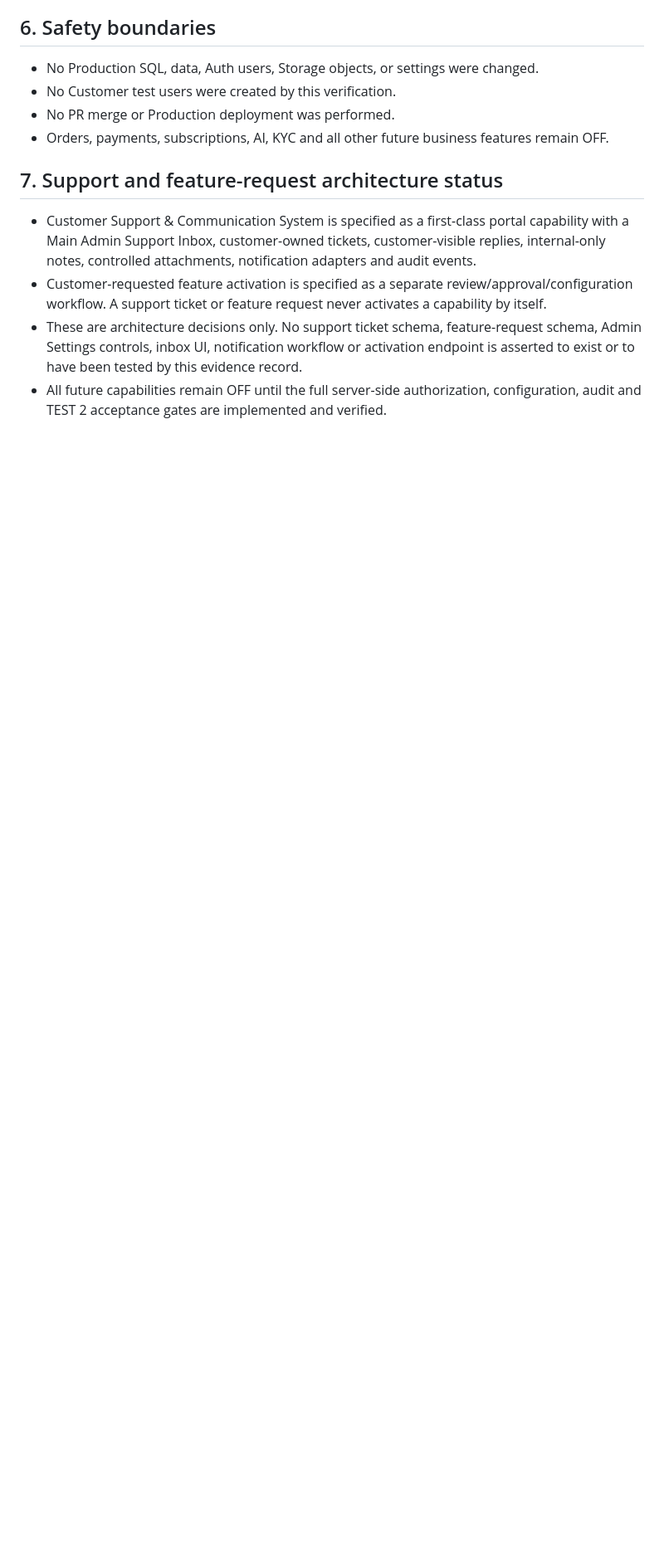
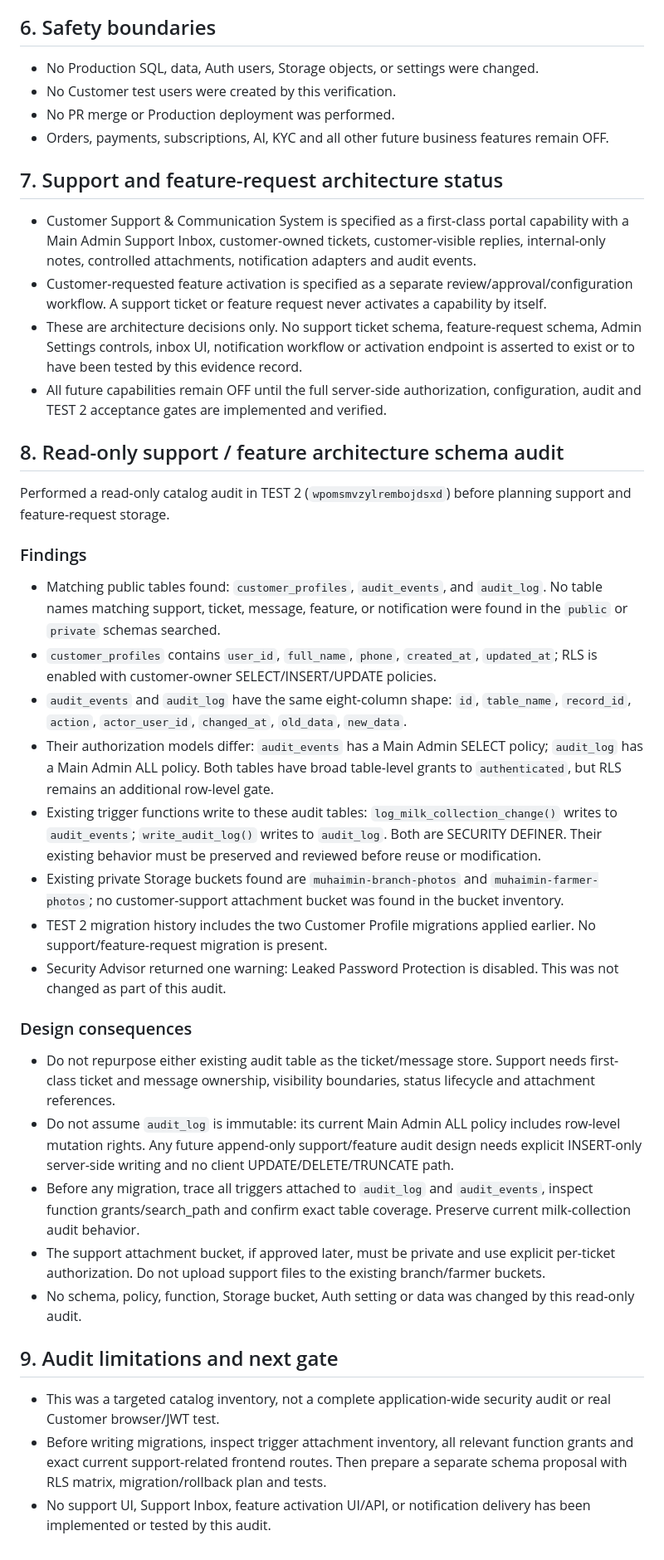
Before and after one commit to jui603295-sudo/muhaimin-dairy, a Markdown page: docs/customer-module-test2-evidence-v1.md, the part around the change. Shown at 83% size. Rendered like a GitHub page; blank space fills up the shorter version.

Commit message:
docs(customer): record TEST2 support schema audit

```diff
--- a/docs/customer-module-test2-evidence-v1.md
+++ b/docs/customer-module-test2-evidence-v1.md
@@ -68,3 +68,29 @@ Reviewed the PR branch source:
 - Customer-requested feature activation is specified as a separate review/approval/configuration workflow. A support ticket or feature request never activates a capability by itself.
 - These are architecture decisions only. No support ticket schema, feature-request schema, Admin Settings controls, inbox UI, notification workflow or activation endpoint is asserted to exist or to have been tested by this evidence record.
 - All future capabilities remain OFF until the full server-side authorization, configuration, audit and TEST 2 acceptance gates are implemented and verified.
+## 8. Read-only support / feature architecture schema audit
+
+Performed a read-only catalog audit in TEST 2 (`wpomsmvzylrembojdsxd`) before planning support and feature-request storage.
+
+### Findings
+- Matching public tables found: `customer_profiles`, `audit_events`, and `audit_log`. No table names matching support, ticket, message, feature, or notification were found in the `public` or `private` schemas searched.
+- `customer_profiles` contains `user_id`, `full_name`, `phone`, `created_at`, `updated_at`; RLS is enabled with customer-owner SELECT/INSERT/UPDATE policies.
+- `audit_events` and `audit_log` have the same eight-column shape: `id`, `table_name`, `record_id`, `action`, `actor_user_id`, `changed_at`, `old_data`, `new_data`.
+- Their authorization models differ: `audit_events` has a Main Admin SELECT policy; `audit_log` has a Main Admin ALL policy. Both tables have broad table-level grants to `authenticated`, but RLS remains an additional row-level gate.
+- Existing trigger functions write to these audit tables: `log_milk_collection_change()` writes to `audit_events`; `write_audit_log()` writes to `audit_log`. Both are SECURITY DEFINER. Their existing behavior must be preserved and reviewed before reuse or modification.
+- Existing private Storage buckets found are `muhaimin-branch-photos` and `muhaimin-farmer-photos`; no customer-support attachment bucket was found in the bucket inventory.
+- TEST 2 migration history includes the two Customer Profile migrations applied earlier. No support/feature-request migration is present.
+- Security Advisor returned one warning: Leaked Password Protection is disabled. This was not changed as part of this audit.
+
+### Design consequences
+- Do not repurpose either existing audit table as the ticket/message store. Support needs first-class ticket and message ownership, visibility boundaries, status lifecycle and attachment references.
+- Do not assume `audit_log` is immutable: its current Main Admin ALL policy includes row-level mutation rights. Any future append-only support/feature audit design needs explicit INSERT-only server-side writing and no client UPDATE/DELETE/TRUNCATE path.
+- Before any migration, trace all triggers attached to `audit_log` and `audit_events`, inspect function grants/search_path and confirm exact table coverage. Preserve current milk-collection audit behavior.
+- The support attachment bucket, if approved later, must be private and use explicit per-ticket authorization. Do not upload support files to the existing branch/farmer buckets.
+- No schema, policy, function, Storage bucket, Auth setting or data was changed by this read-only audit.
+
+## 9. Audit limitations and next gate
+
+- This was a targeted catalog inventory, not a complete application-wide security audit or real Customer browser/JWT test.
+- Before writing migrations, inspect trigger attachment inventory, all relevant function grants and exact current support-related frontend routes. Then prepare a separate schema proposal with RLS matrix, migration/rollback plan and tests.
+- No support UI, Support Inbox, feature activation UI/API, or notification delivery has been implemented or tested by this audit.
```
